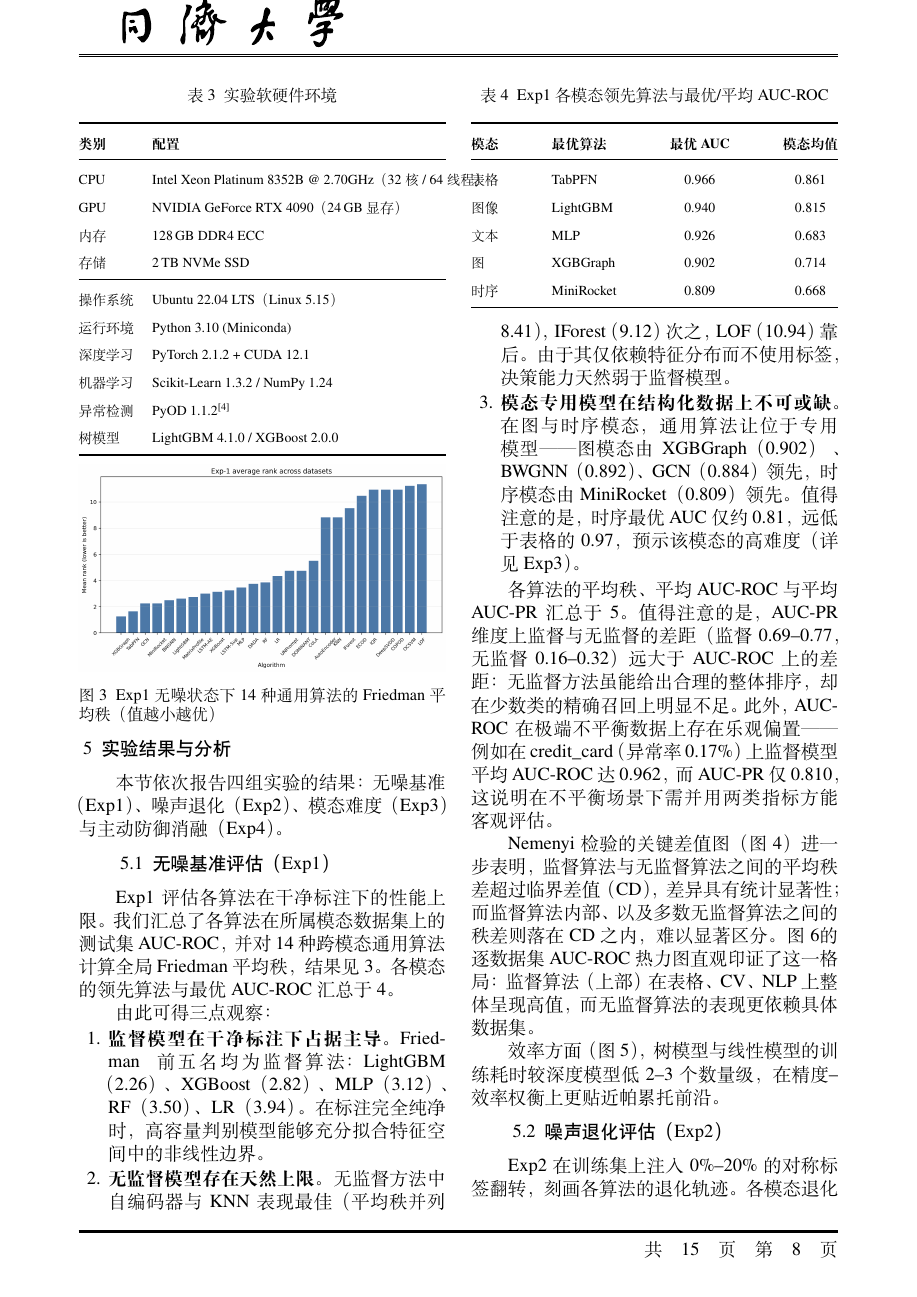
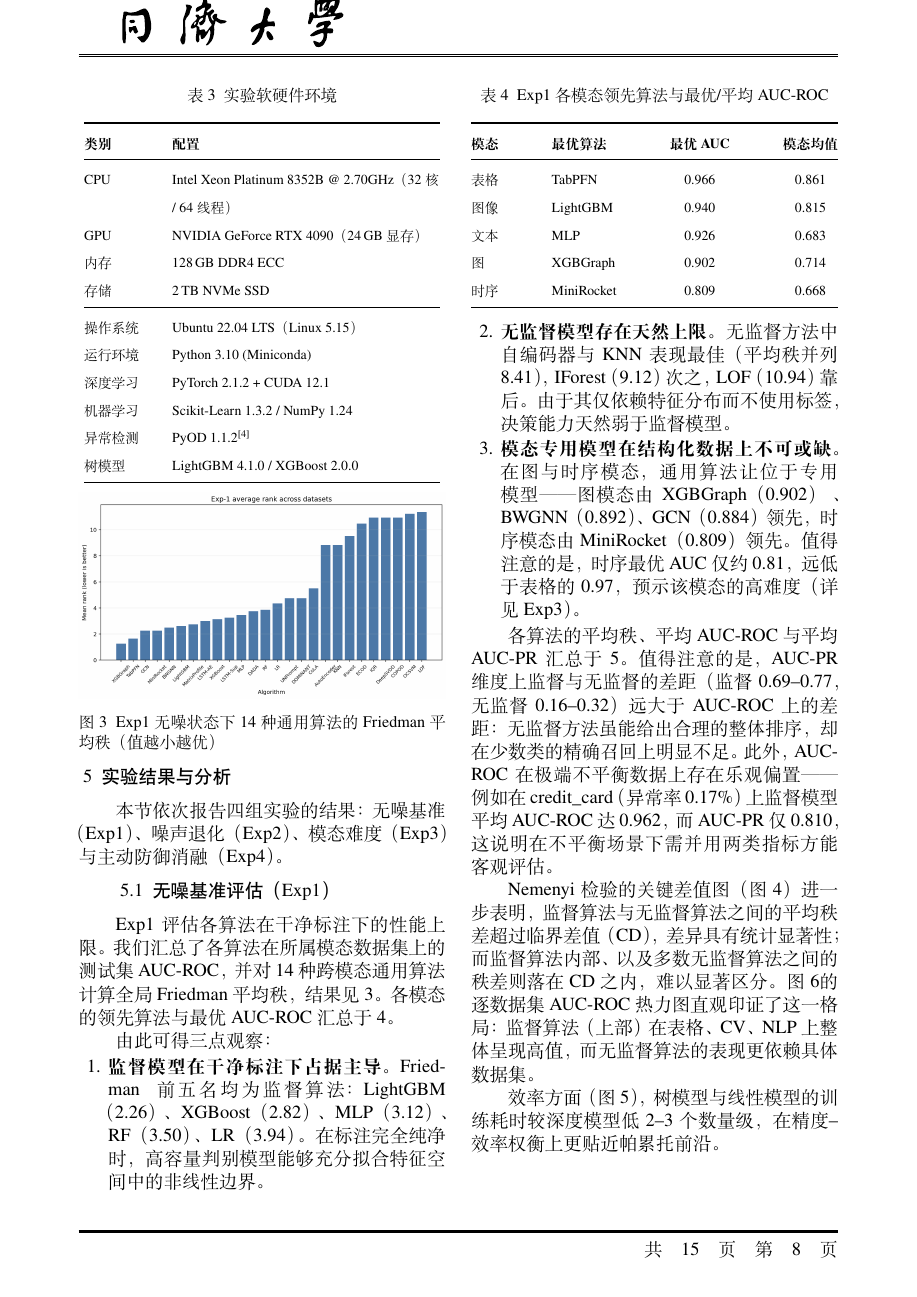
Before and after one commit to oolong050309/anomaly-detection-benchmark, a LaTeX thesis (Paper/main.tex, which reads Paper/chapters/04_setup.tex): page 8 of 15. The pictures show the PDF file Paper/main.pdf that the author committed with the source.

Commit message:
修复排版问题：表3溢出、算法1泄露latex格式符

```diff
--- a/Paper/chapters/04_setup.tex
+++ b/Paper/chapters/04_setup.tex
@@ -91,7 +91,7 @@
   \caption{实验软硬件环境}\label{tab:env-specs}
   \centering
   \small
-  \begin{tabular*}{\linewidth}{@{\extracolsep{\fill}}ll@{}}
+  \begin{tabular}{@{}>{\raggedright\arraybackslash}p{0.19\linewidth}>{\raggedright\arraybackslash}p{0.73\linewidth}@{}}
     \toprule
     \textbf{类别} & \textbf{配置} \\
     \midrule
@@ -107,5 +107,5 @@
     异常检测 & PyOD 1.1.2 \cite{zhao2019pyod} \\
     树模型   & LightGBM 4.1.0 / XGBoost 2.0.0 \\
     \bottomrule
-  \end{tabular*}
+  \end{tabular}
 \end{table}
--- a/Paper/main.tex
+++ b/Paper/main.tex
@@ -14,6 +14,7 @@
 
 \usepackage{multirow}
 \usepackage{amssymb}
+\usepackage{array}
 
 % ============================================================
 % 将毕设模版的“章/节”层级映射为标准学术论文的“节/小节”层级
@@ -33,6 +34,7 @@
 \renewcommand{\thefigure}{\arabic{figure}}
 \renewcommand{\thetable}{\arabic{table}}
 \renewcommand{\theequation}{\arabic{equation}}
+\renewcommand{\thealgorithm}{\arabic{algorithm}}
 
 % 清除右上角页眉文本
 \renewcommand{\tjheadertext}{}
```
Also changed, not shown: Paper/chapters/03_methodology.tex (+1 -1 lines), Paper/main.pdf.
